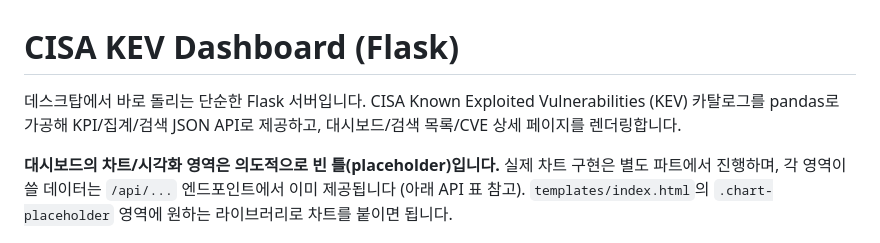
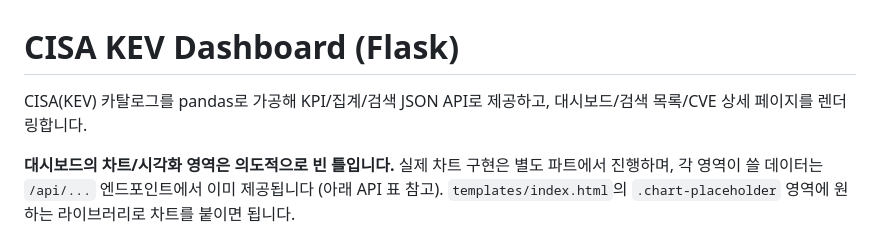
Before and after one commit to caretop/CVE_ANAL_FLASK_SITE, a Markdown page: README.md, the part around the change. GitHub-like rendering.

Commit message:
Fix typos in README.md

```diff
--- a/README.md
+++ b/README.md
@@ -1,10 +1,9 @@
 # CISA KEV Dashboard (Flask)
 
-데스크탑에서 바로 돌리는 단순한 Flask 서버입니다. CISA Known Exploited Vulnerabilities
-(KEV) 카탈로그를 pandas로 가공해 KPI/집계/검색 JSON API로 제공하고, 대시보드/검색
+CISA(KEV) 카탈로그를 pandas로 가공해 KPI/집계/검색 JSON API로 제공하고, 대시보드/검색
 목록/CVE 상세 페이지를 렌더링합니다.
 
-**대시보드의 차트/시각화 영역은 의도적으로 빈 틀(placeholder)입니다.** 실제 차트
+**대시보드의 차트/시각화 영역은 의도적으로 빈 틀입니다.** 실제 차트
 구현은 별도 파트에서 진행하며, 각 영역이 쓸 데이터는 `/api/...` 엔드포인트에서 이미
 제공됩니다 (아래 API 표 참고). `templates/index.html`의 `.chart-placeholder`
 영역에 원하는 라이브러리로 차트를 붙이면 됩니다.
```
